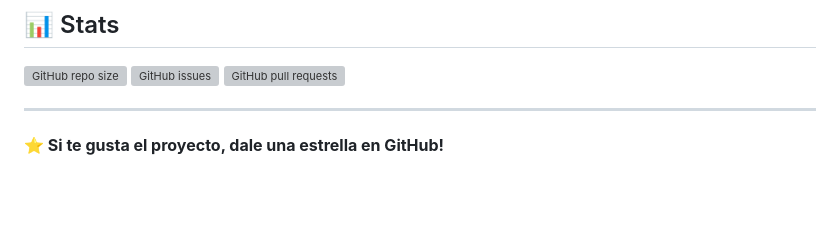
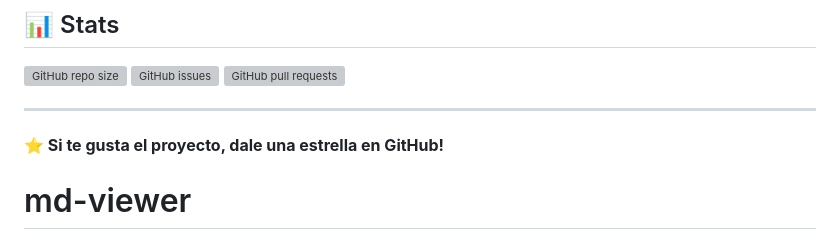
Before and after one commit to rubcn94/md-viewer, a Markdown page: README.md, the part around the change. Drawn GitHub-style; blank space fills up the shorter version; grey boxes are pictures that could not be loaded.

```diff
--- a/README.md
+++ b/README.md
@@ -248,3 +248,4 @@ Abre un [issue](https://github.com/tu-usuario/md-viewer/issues) con:
 ---
 
 **⭐ Si te gusta el proyecto, dale una estrella en GitHub!**
+# md-viewer
```
